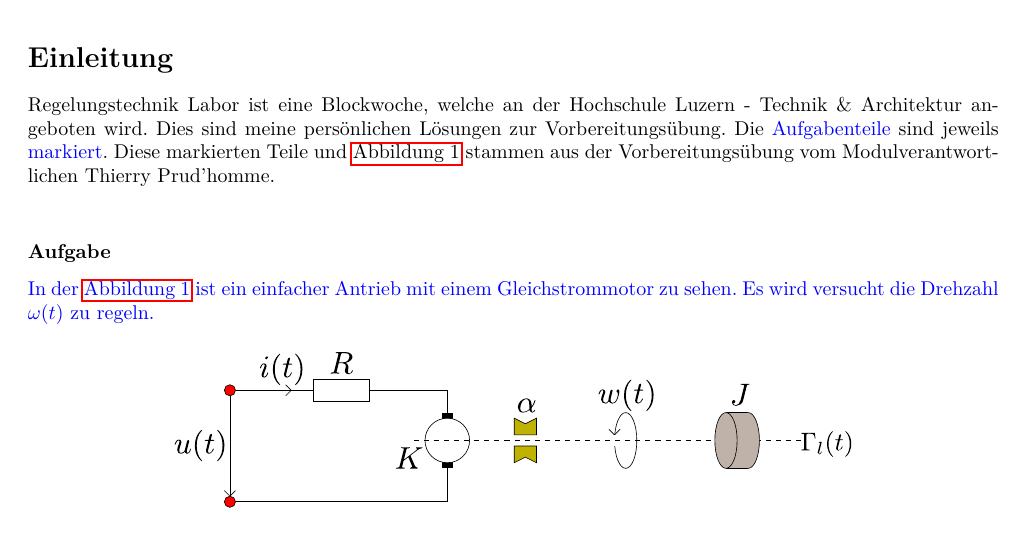
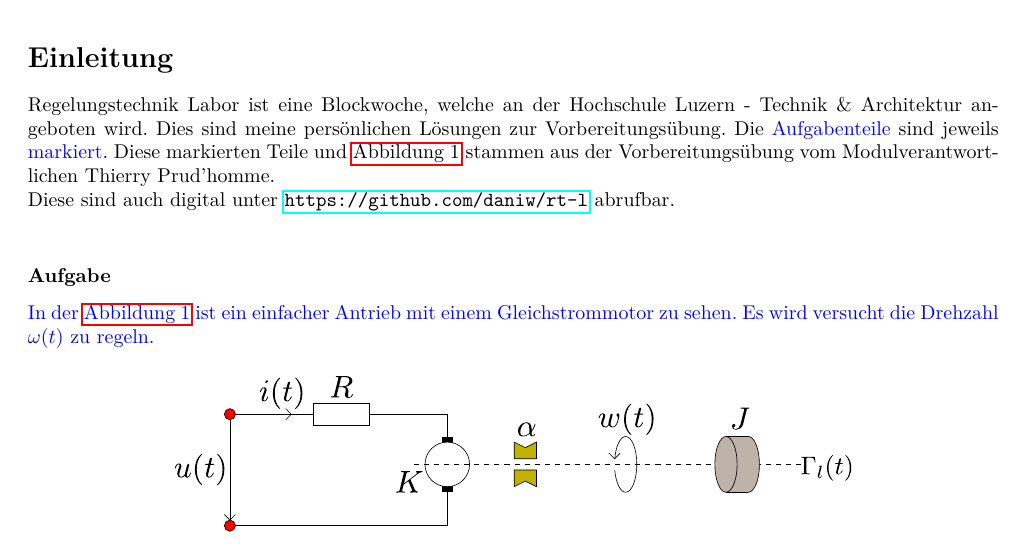
Before and after one commit to daniw/rt-l, a LaTeX document (prep/doc.tex, which reads prep/einleitung.tex): part of page 3 of 35, cut so that both start at the same text. Compiled offline with pdfLaTeX.

Commit message:
Link zu Github in Einleitung ergänzt

```diff
--- a/prep/einleitung.tex
+++ b/prep/einleitung.tex
@@ -5,7 +5,8 @@ Technik \& Architektur angeboten wird. Dies sind meine persönlichen Lösungen
 zur Vorbereitungsübung. Die \begin{aufgabe}Aufgabenteile\end{aufgabe} ~sind
 jeweils \begin{aufgabe}markiert\end{aufgabe}. Diese markierten Teile und
 \autoref{fig:aufgabe} stammen aus der Vorbereitungsübung vom
-Modulverantwortlichen Thierry Prud'homme.
+Modulverantwortlichen Thierry Prud'homme. \\
+Diese sind auch digital unter \url{https://github.com/daniw/rt-l} abrufbar.
 \\
 \subsubsection*{Aufgabe}
 \begin{aufgabe}
```
